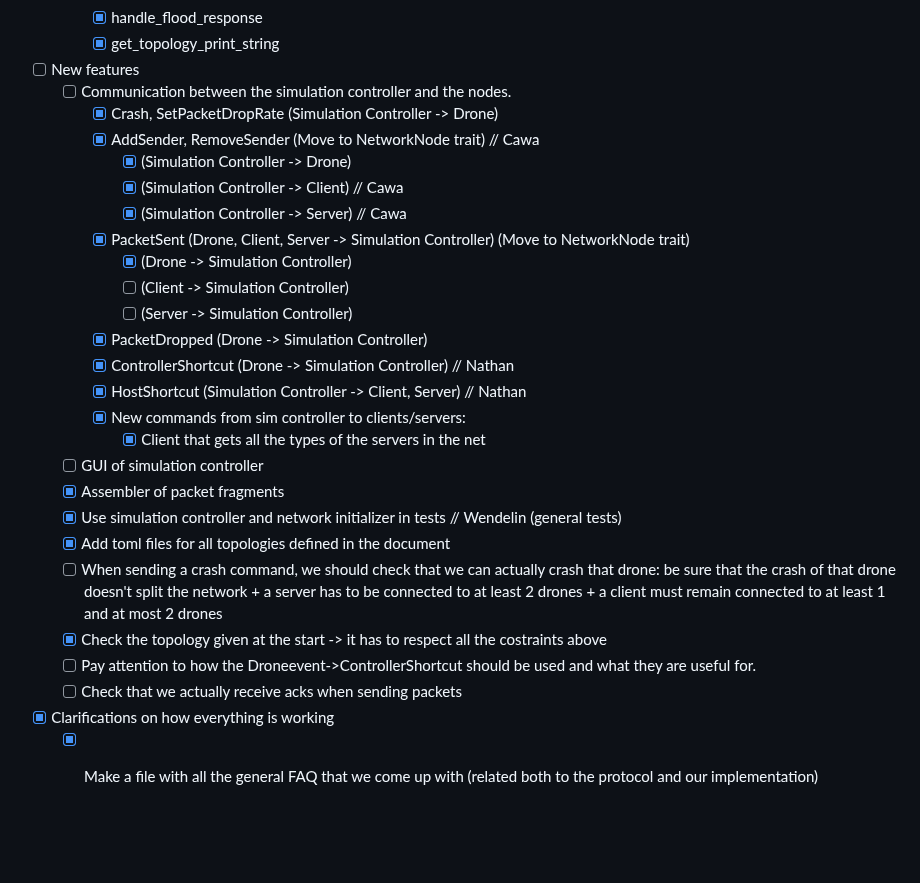
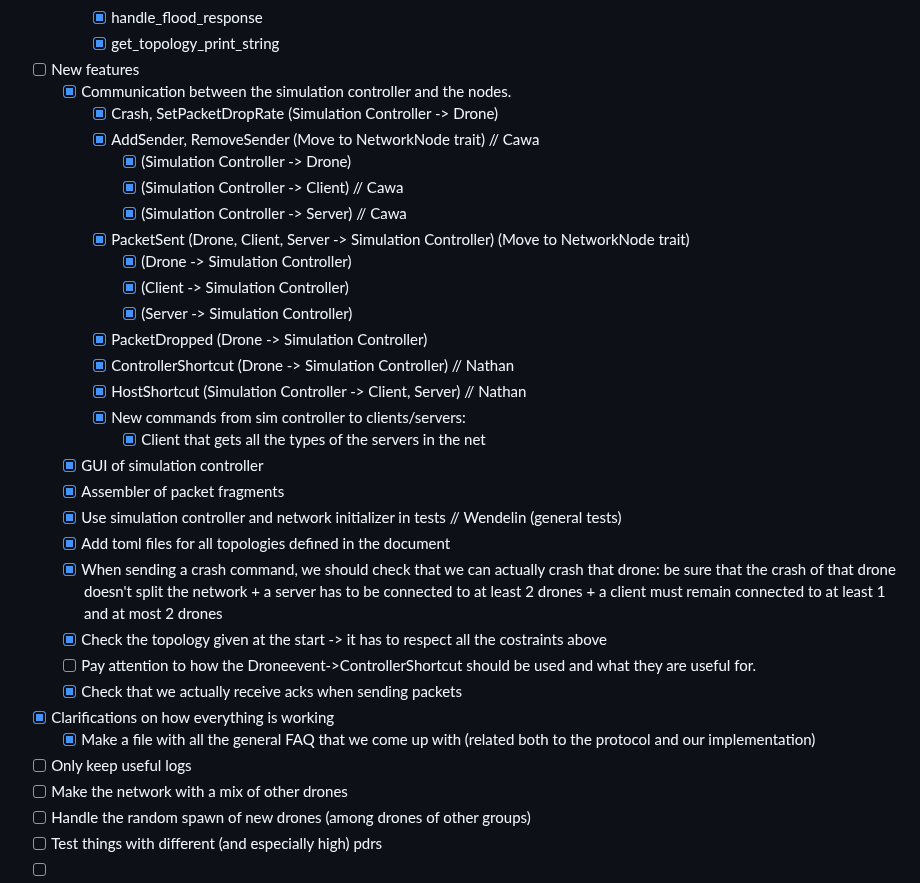
Before and after one commit to CawaAlreadyTaken/uni.advanced_programming.project, a Markdown page: doc/stuff_to_do.md, the part around the change. Drawn GitHub-style; blank space fills up the shorter version.

```diff
--- a/doc/stuff_to_do.md
+++ b/doc/stuff_to_do.md
@@ -26,7 +26,7 @@ Coding:
         - [X] get_topology_print_string
 
 - [ ] New features
-    - [ ] Communication between the simulation controller and the nodes.
+    - [X] Communication between the simulation controller and the nodes.
         - [X] Crash, SetPacketDropRate (Simulation Controller -> Drone)
         - [X] AddSender, RemoveSender (Move to NetworkNode trait) // Cawa
             - [X] (Simulation Controller -> Drone)
@@ -34,21 +34,27 @@ Coding:
             - [X] (Simulation Controller -> Server) // Cawa
         - [X] PacketSent (Drone, Client, Server -> Simulation Controller) (Move to NetworkNode trait)
             - [X] (Drone -> Simulation Controller)
-            - [ ] (Client -> Simulation Controller)
-            - [ ] (Server -> Simulation Controller)
+            - [X] (Client -> Simulation Controller)
+            - [X] (Server -> Simulation Controller)
         - [X] PacketDropped (Drone -> Simulation Controller)
         - [X] ControllerShortcut (Drone -> Simulation Controller) // Nathan
         - [X] HostShortcut (Simulation Controller -> Client, Server) // Nathan
         - [X] New commands from sim controller to clients/servers:
             - [X] Client that gets all the types of the servers in the net
-    - [ ] GUI of simulation controller
+    - [X] GUI of simulation controller
     - [X] Assembler of packet fragments
     - [X] Use simulation controller and network initializer in tests // Wendelin (general tests)
     - [X] Add toml files for all topologies defined in the document
-    - [ ] When sending a crash command, we should check that we can actually crash that drone: be sure that the crash of that drone doesn't split the network + a server has to be connected to at least 2 drones + a client must remain connected to at least 1 and at most 2 drones
+    - [X] When sending a crash command, we should check that we can actually crash that drone: be sure that the crash of that drone doesn't split the network + a server has to be connected to at least 2 drones + a client must remain connected to at least 1 and at most 2 drones
     - [X] Check the topology given at the start -> it has to respect all the costraints above
     - [ ] Pay attention to how the Droneevent->ControllerShortcut should be used and what they are useful for.
-    - [ ] Check that we actually receive acks when sending packets
+    - [X] Check that we actually receive acks when sending packets
 
 - [X] Clarifications on how everything is working
     - [X] Make a file with all the general FAQ that we come up with (related both to the protocol and our implementation)
+
+- [ ] Only keep useful logs
+- [ ] Make the network with a mix of other drones
+- [ ] Handle the random spawn of new drones (among drones of other groups)
+- [ ] Test things with different (and especially high) pdrs
+- [ ]
```
